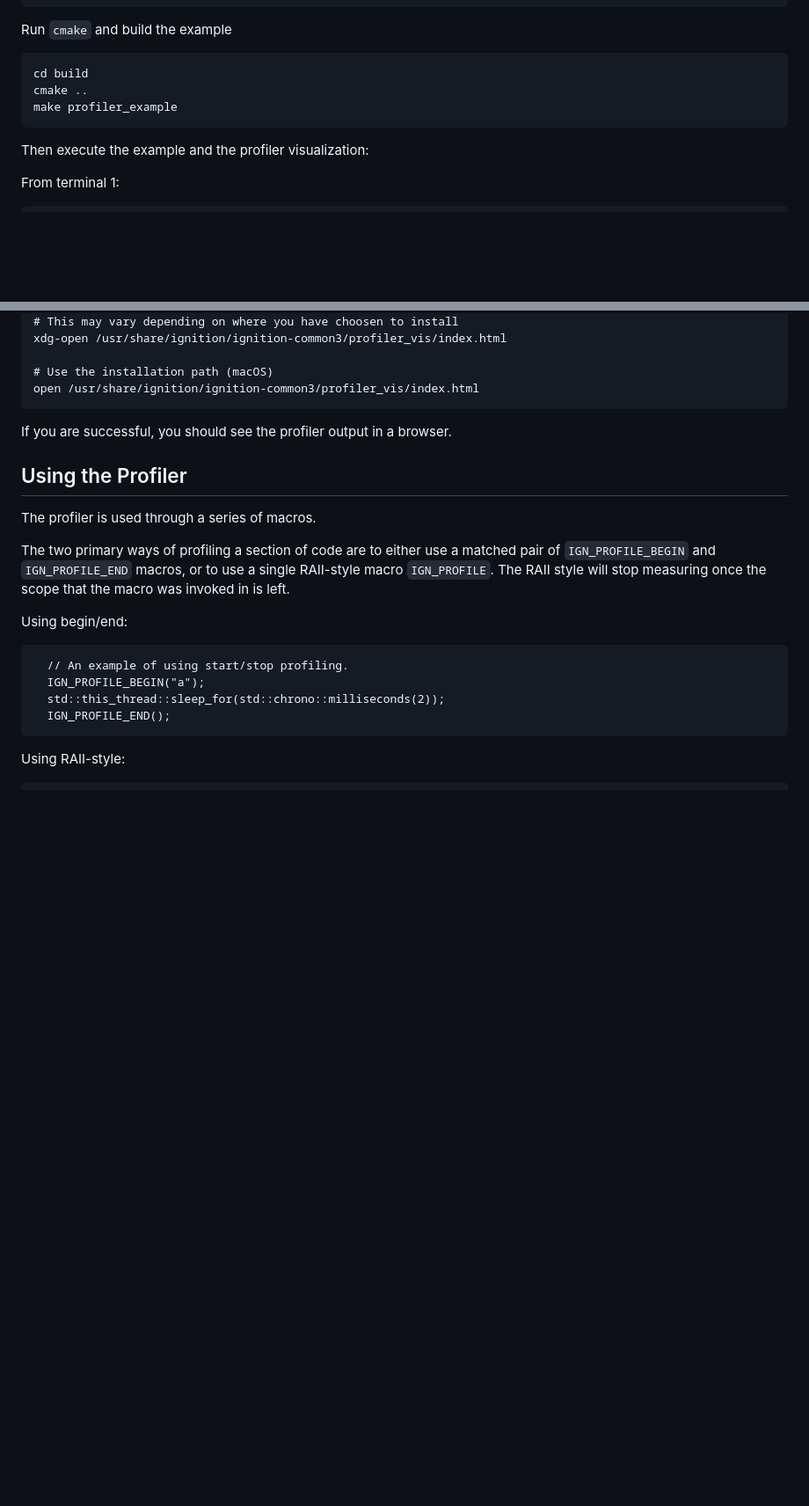
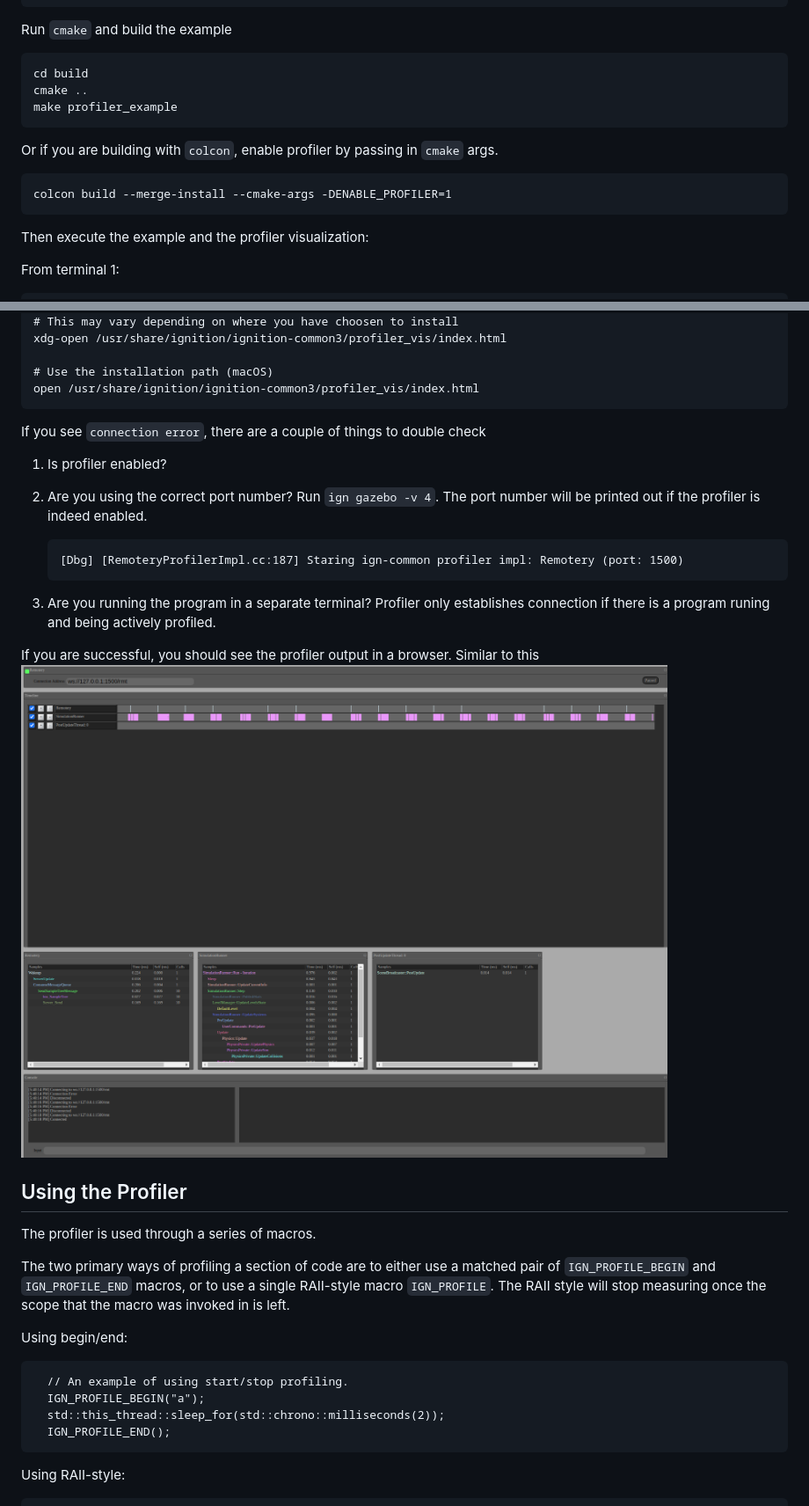
Before and after one commit to gazebosim/gz-common, a Markdown page: tutorials/profiler.md, 2 parts joined by grey strips. Shown at 88% size. Rendered like a GitHub page; pictures changed too: tutorials/imgs/profiler_tutorial_example.png (added); blank space fills up the shorter version.

Commit message:
add to profiler tutorials
Signed-off-by: claireyywang <22240514+claireyywang@users.noreply.github.com>

````diff
--- a/tutorials/profiler.md
+++ b/tutorials/profiler.md
@@ -73,6 +72,12 @@ cmake ..
 make profiler_example
 ```
 
+Or if you are building with ``colcon``, enable profiler by passing in ``cmake`` args.
+
+```{.sh}
+colcon build --merge-install --cmake-args -DENABLE_PROFILER=1
+```
+
 Then execute the example and the profiler visualization:
 
 From terminal 1:
@@ -99,7 +104,18 @@ xdg-open /usr/share/ignition/ignition-common3/profiler_vis/index.html
 open /usr/share/ignition/ignition-common3/profiler_vis/index.html
 ```
 
-If you are successful, you should see the profiler output in a browser.
+If you see ``connection error``, there are a couple of things to double check
+1. Is profiler enabled?
+2. Are you using the correct port number? Run ``ign gazebo -v 4``. The port number will be printed out if the profiler is indeed enabled.
+
+    ```{.sh}
+    [Dbg] [RemoteryProfilerImpl.cc:187] Staring ign-common profiler impl: Remotery (port: 1500)
+    ```
+3. Are you running the program in a separate terminal? Profiler only establishes connection if there is a program runing and being actively profiled.
+
+
+If you are successful, you should see the profiler output in a browser. Similar to this
+![profiler viewer exmaple](imgs/profiler_tutorial_example.png)
 
 ## Using the Profiler
 
````
Also changed, not shown: other parts of tutorials/profiler.md (+0 -1 lines).
